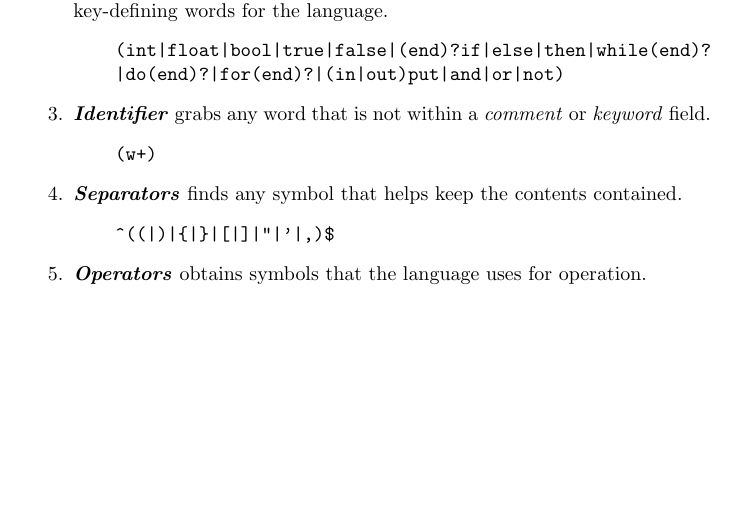
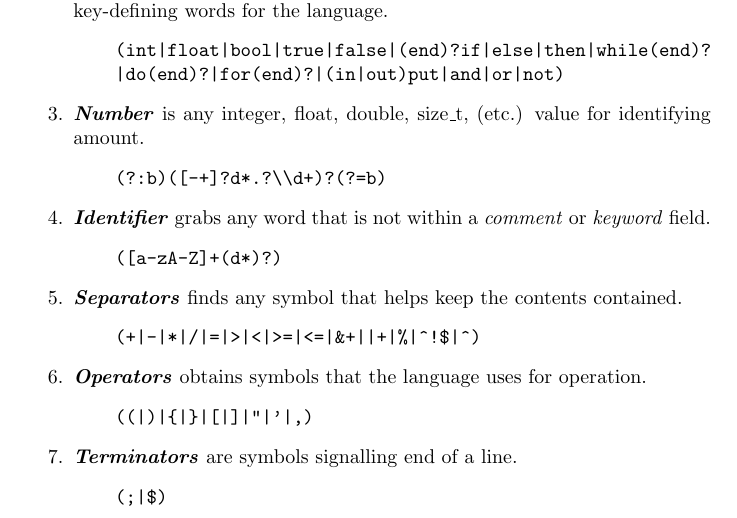
Before and after one commit to JaredsCompiler/Diablo, a LaTeX document (documentation/Lexical_Analyzer/Documentation.tex): part of page 2 of 2, cut so that both start at the same text, the shorter picture padded with empty space. Compiled offline with pdfLaTeX.

Commit message:
fixed regi docs

```diff
--- a/documentation/Lexical_Analyzer/Documentation.tex
+++ b/documentation/Lexical_Analyzer/Documentation.tex
@@ -48,19 +49,29 @@
     |do(end)?|for(end)?|(in|out)put|and|or|not)
         \end{Verbatim}
 
+        \item \emph{\textbf{Number}} is any integer, float, double, size\_t, (etc.) value for identifying amount.
+        \begin{Verbatim}
+    (?:b)([-+]?d*.?\\d+)?(?=b)
+        \end{Verbatim}
+
         \item \emph{\textbf{Identifier}} grabs any word that is not within a \emph{comment} or \emph{keyword} field.
         \begin{Verbatim}
-    (w+)
+    ([a-zA-Z]+(d*)?)
         \end{Verbatim}
 
         \item \emph{\textbf{Separators}} finds any symbol that helps keep the contents contained.
         \begin{Verbatim}
-    ^((|)|{|}|[|]|"|'|,)$
+    (+|-|*|/|=|>|<|>=|<=|&+||+|%|^!$|^)
         \end{Verbatim}
 
         \item \emph{\textbf{Operators}} obtains symbols that the language uses for operation.
         \begin{Verbatim}
-    (+|-|*|/|=|>|<|>=|<=|&+||+|%|^!$|^)
+    ((|)|{|}|[|]|"|'|,)
+        \end{Verbatim}
+
+        \item \emph{\textbf{Terminators}} are symbols signalling end of a line.
+        \begin{Verbatim}
+    (;|$)
         \end{Verbatim}
 
     \end{enumerate}
```
Also changed, not shown: documentation/Lexical_Analyzer/Documentation.pdf (added), documentation/Lexical_Analyzer/Documentation.tex (3 more changed lines).
